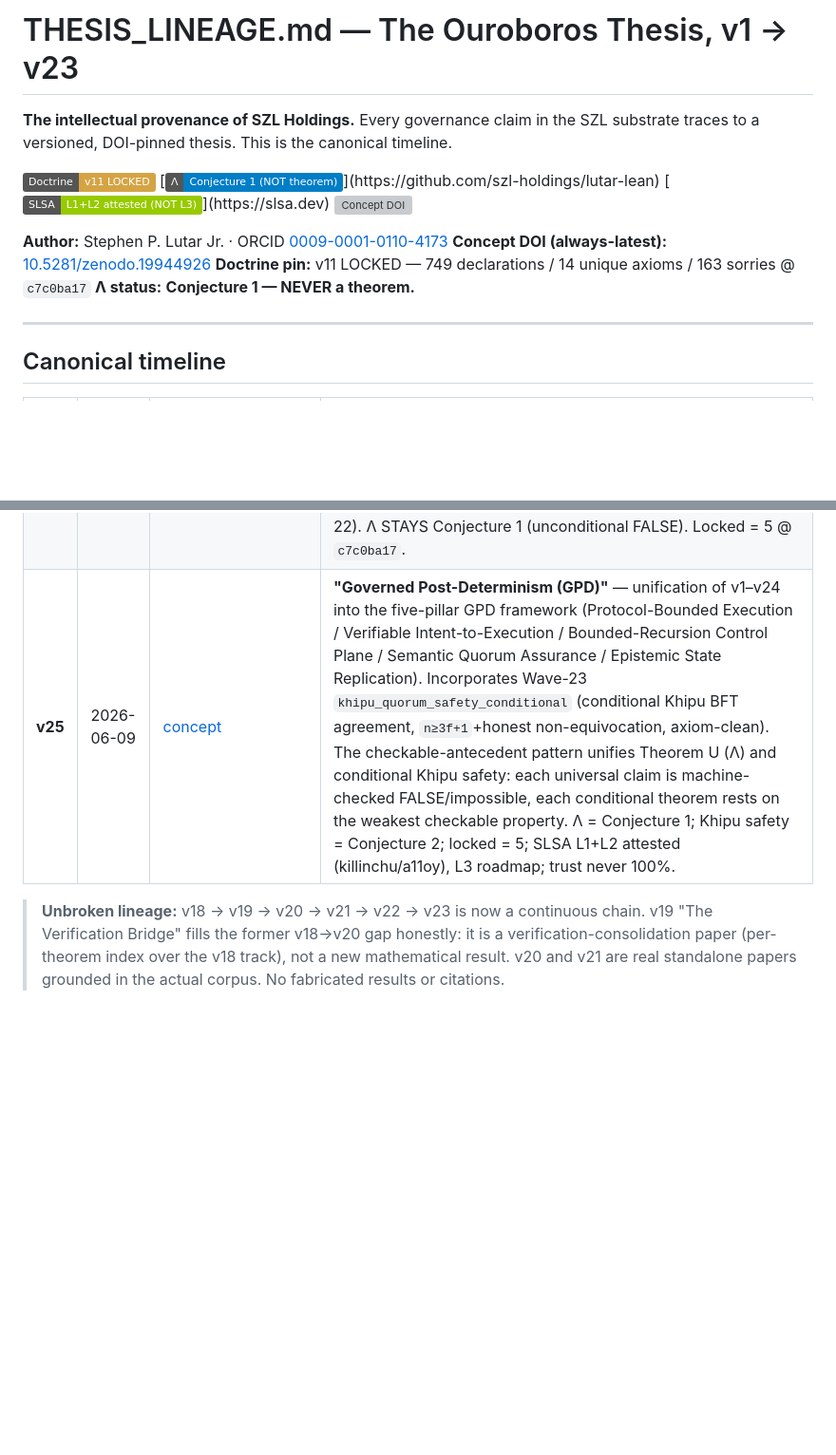
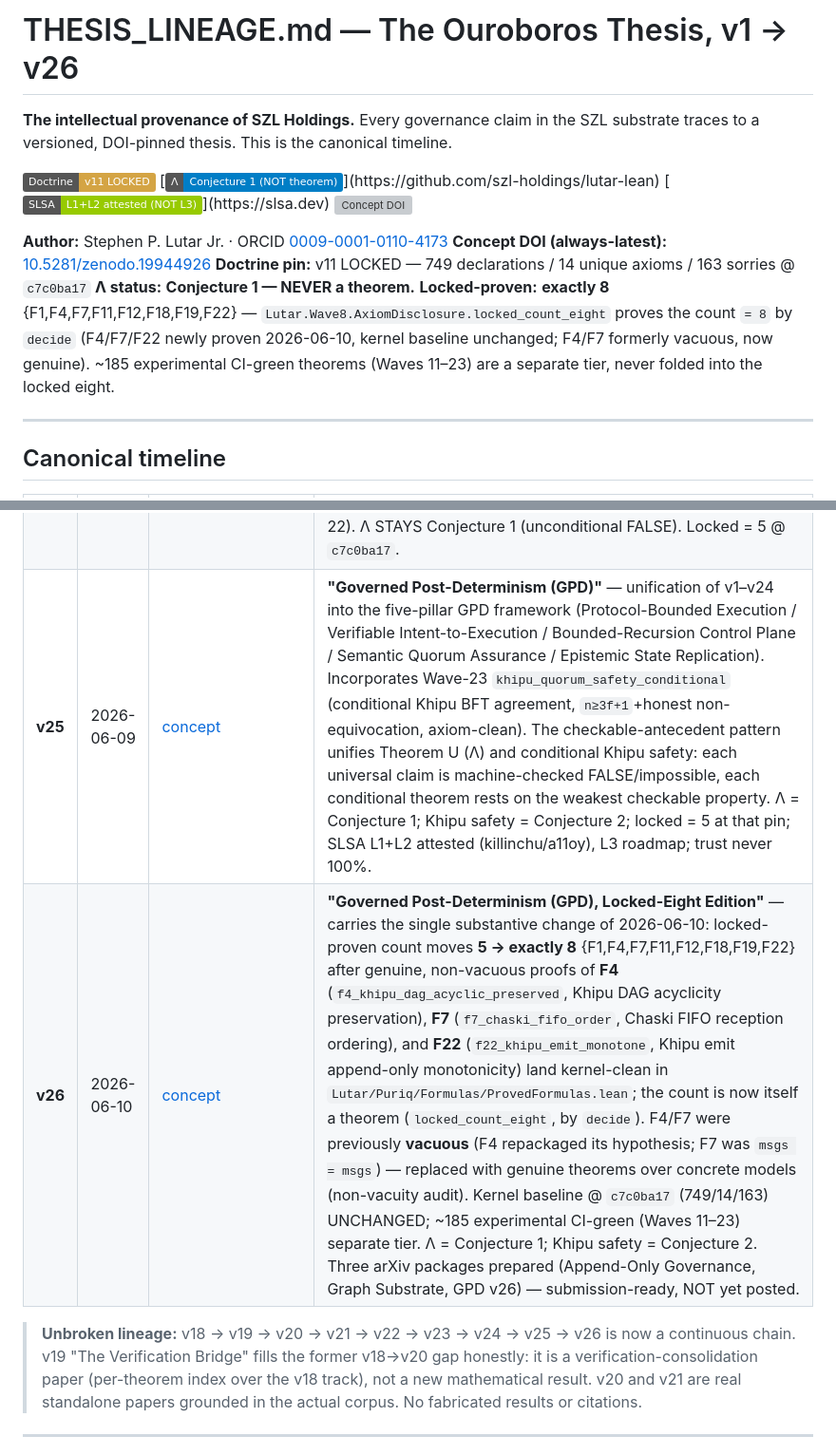
Before and after one commit to szl-holdings/szl-papers, a Markdown page: thesis/THESIS_LINEAGE.md, 2 parts joined by grey strips. Shown at 95% size. Rendered like a GitHub page; badges without logos; blank space fills up the shorter version; grey boxes are pictures that could not be loaded.

Commit message:
docs: extend lineage to v26 (locked 5->8, F4/F7/F22)
Signed-off-by: Yachay <yachay@szlholdings.ai>

```diff
--- a/thesis/THESIS_LINEAGE.md
+++ b/thesis/THESIS_LINEAGE.md
@@ -1,4 +1,4 @@
-# THESIS_LINEAGE.md — The Ouroboros Thesis, v1 → v23
+# THESIS_LINEAGE.md — The Ouroboros Thesis, v1 → v26
 
 **The intellectual provenance of SZL Holdings.** Every governance claim in the SZL substrate
 traces to a versioned, DOI-pinned thesis. This is the canonical timeline.
@@ -12,6 +12,7 @@ traces to a versioned, DOI-pinned thesis. This is the canonical timeline.
 **Concept DOI (always-latest):** [10.5281/zenodo.19944926](https://doi.org/10.5281/zenodo.19944926)
 **Doctrine pin:** v11 LOCKED — 749 declarations / 14 unique axioms / 163 sorries @ `c7c0ba17`
 **Λ status:** **Conjecture 1 — NEVER a theorem.**
+**Locked-proven:** **exactly 8** {F1,F4,F7,F11,F12,F18,F19,F22} — `Lutar.Wave8.AxiomDisclosure.locked_count_eight` proves the count `= 8` by `decide` (F4/F7/F22 newly proven 2026-06-10, kernel baseline unchanged; F4/F7 formerly vacuous, now genuine). ~185 experimental CI-green theorems (Waves 11–23) are a separate tier, never folded into the locked eight.
 
 ---
 
@@ -43,9 +44,10 @@ traces to a versioned, DOI-pinned thesis. This is the canonical timeline.
 | **v22** | 2026-06-03 | **DOI pending (Zenodo auto-mint on `thesis-v22.1.0`)** | **"Convergence"** *(15pp · release `thesis-v22.1.0`)* — A5 axiom merge; VCG truthfulness; Cauchy_ND partial closure; SLSA L1+L2; Rounds 10–11; Sim2Real Walrus-parallel (α=0.10) |
 | **v23** | 2026-06-06 | [concept](https://doi.org/10.5281/zenodo.19944926) | **"The Unified Substrate"** *(20pp)* — unification of v1–v22 into a single arXiv-style paper (20pp). Conditional Λ-uniqueness machine-verified under declared A6′ (`lambda_unique_under_block`, CI-green); **unconditional uniqueness machine-checked FALSE** (`maxAgg_ne_Lambda`, Thm 4.2); Λ stays **Conjecture 1**. Locked = 5 {F1,F11,F12,F18,F19} @ `c7c0ba17` (749/14/163); +19 Wave-3 sorry-free cores; +4 axiom-gated Merkle; 3 CI-pending (Tsirelson/CHSH/Jensen, NOT proven); SLSA L1+L2 (NOT L3) |
 | **v24** | 2026-06-06 | [concept](https://doi.org/10.5281/zenodo.19944926) | **"Axiom-Free Conditional Uniqueness"** — A6′ gate REMOVED: `lambda_unique_of_separable` (Theorem U) proven under {A1,A2,A3,A5}+slice-multiplicativity with `#print axioms = {propext, Classical.choice, Quot.sound}` (NO project axiom); CUT-1 representation closed on stated hypotheses (Waves 18–22). Λ STAYS Conjecture 1 (unconditional FALSE). Locked = 5 @ `c7c0ba17`.
-| **v25** | 2026-06-09 | [concept](https://doi.org/10.5281/zenodo.19944926) | **"Governed Post-Determinism (GPD)"** — unification of v1–v24 into the five-pillar GPD framework (Protocol-Bounded Execution / Verifiable Intent-to-Execution / Bounded-Recursion Control Plane / Semantic Quorum Assurance / Epistemic State Replication). Incorporates Wave-23 `khipu_quorum_safety_conditional` (conditional Khipu BFT agreement, `n≥3f+1`+honest non-equivocation, axiom-clean). The checkable-antecedent pattern unifies Theorem U (Λ) and conditional Khipu safety: each universal claim is machine-checked FALSE/impossible, each conditional theorem rests on the weakest checkable property. Λ = Conjecture 1; Khipu safety = Conjecture 2; locked = 5; SLSA L1+L2 attested (killinchu/a11oy), L3 roadmap; trust never 100%.
+| **v25** | 2026-06-09 | [concept](https://doi.org/10.5281/zenodo.19944926) | **"Governed Post-Determinism (GPD)"** — unification of v1–v24 into the five-pillar GPD framework (Protocol-Bounded Execution / Verifiable Intent-to-Execution / Bounded-Recursion Control Plane / Semantic Quorum Assurance / Epistemic State Replication). Incorporates Wave-23 `khipu_quorum_safety_conditional` (conditional Khipu BFT agreement, `n≥3f+1`+honest non-equivocation, axiom-clean). The checkable-antecedent pattern unifies Theorem U (Λ) and conditional Khipu safety: each universal claim is machine-checked FALSE/impossible, each conditional theorem rests on the weakest checkable property. Λ = Conjecture 1; Khipu safety = Conjecture 2; locked = 5 at that pin; SLSA L1+L2 attested (killinchu/a11oy), L3 roadmap; trust never 100%.
+| **v26** | 2026-06-10 | [concept](https://doi.org/10.5281/zenodo.19944926) | **"Governed Post-Determinism (GPD), Locked-Eight Edition"** — carries the single substantive change of 2026-06-10: locked-proven count moves **5 → exactly 8** {F1,F4,F7,F11,F12,F18,F19,F22} after genuine, non-vacuous proofs of **F4** (`f4_khipu_dag_acyclic_preserved`, Khipu DAG acyclicity preservation), **F7** (`f7_chaski_fifo_order`, Chaski FIFO reception ordering), and **F22** (`f22_khipu_emit_monotone`, Khipu emit append-only monotonicity) land kernel-clean in `Lutar/Puriq/Formulas/ProvedFormulas.lean`; the count is now itself a theorem (`locked_count_eight`, by `decide`). F4/F7 were previously **vacuous** (F4 repackaged its hypothesis; F7 was `msgs = msgs`) — replaced with genuine theorems over concrete models (non-vacuity audit). Kernel baseline @ `c7c0ba17` (749/14/163) UNCHANGED; ~185 experimental CI-green (Waves 11–23) separate tier. Λ = Conjecture 1; Khipu safety = Conjecture 2. Three arXiv packages prepared (Append-Only Governance, Graph Substrate, GPD v26) — submission-ready, NOT yet posted.
 
-> **Unbroken lineage:** v18 → v19 → v20 → v21 → v22 → v23 is now a continuous chain. v19
+> **Unbroken lineage:** v18 → v19 → v20 → v21 → v22 → v23 → v24 → v25 → v26 is now a continuous chain. v19
 > "The Verification Bridge" fills the former v18→v20 gap honestly: it is a verification-consolidation
 > paper (per-theorem index over the v18 track), not a new mathematical result. v20 and v21 are real
 > standalone papers grounded in the actual corpus. No fabricated results or citations.
```
